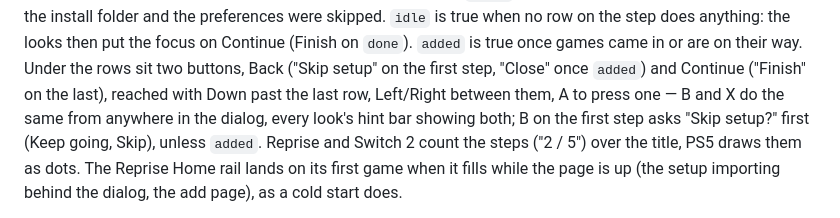
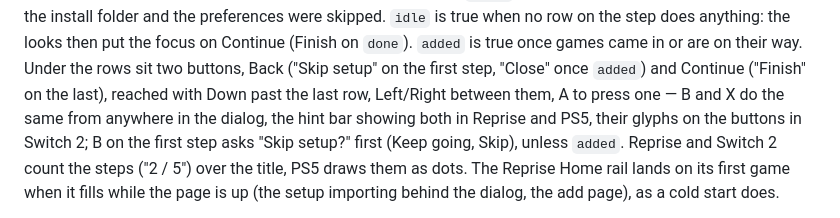
Before and after one commit to ilyasturki/universe, a Markdown page: docs/frontends.md, the part around the change. Rendered like a GitHub page.

Commit message:
docs: switch 2 setup shows b and x on its buttons, not the hint bar

```diff
--- a/docs/frontends.md
+++ b/docs/frontends.md
@@ -1000,8 +1000,8 @@ install folder and the preferences were skipped. `idle` is true when no row on t
 anything: the looks then put the focus on Continue (Finish on `done`). `added` is true once games
 came in or are on their way. Under the rows sit two buttons, Back ("Skip setup" on the first step,
 "Close" once `added`) and Continue ("Finish" on the last), reached with Down past the last row,
-Left/Right between them, A to press one — B and X do the same from anywhere in the dialog, every
-look's hint bar showing both; B on the first step asks "Skip setup?" first (Keep going, Skip),
+Left/Right between them, A to press one — B and X do the same from anywhere in the dialog, the
+hint bar showing both in Reprise and PS5, their glyphs on the buttons in Switch 2; B on the first step asks "Skip setup?" first (Keep going, Skip),
 unless `added`. Reprise and Switch 2 count the steps ("2 / 5") over the title, PS5 draws them as
 dots. The Reprise Home rail lands on its first game when it fills while the page is up (the setup
 importing behind the dialog, the add page), as a cold start does.
```
